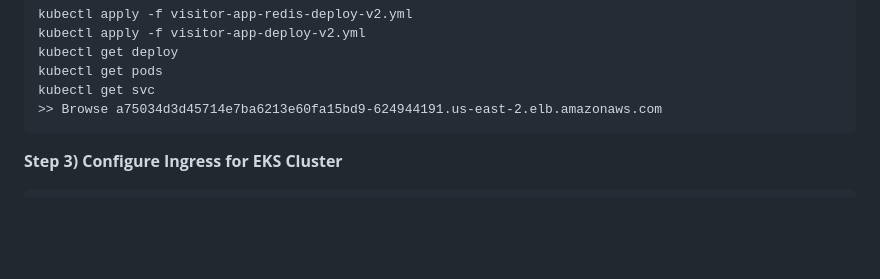
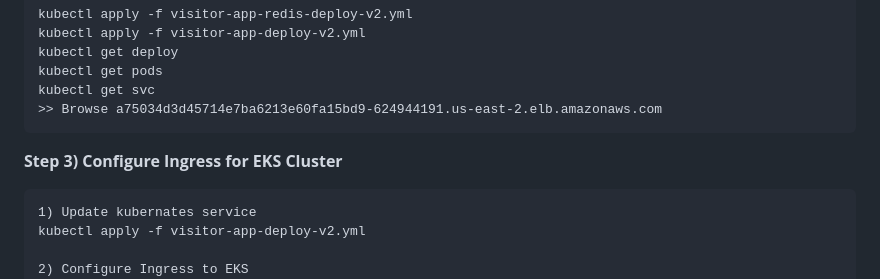
Before and after one commit to ajit-dherange/IaC_Visitor_Counter-App_Project--Python_EKS_ALB_CICD-, a Markdown page: README.md, the part around the change. Drawn GitHub-style; blank space fills up the shorter version.

````diff
--- a/README.md
+++ b/README.md
@@ -89,6 +89,10 @@ kubectl get svc
 
 **Step 3) Configure Ingress for EKS Cluster**
 ```
+1) Update kubernates service
+kubectl apply -f visitor-app-deploy-v2.yml
+
+2) Configure Ingress to EKS
 Prerequisites:
 1: enable OIDC for cluster
 eksctl utils associate-iam-oidc-provider --cluster myekstest-cluster-01 --approve
````
